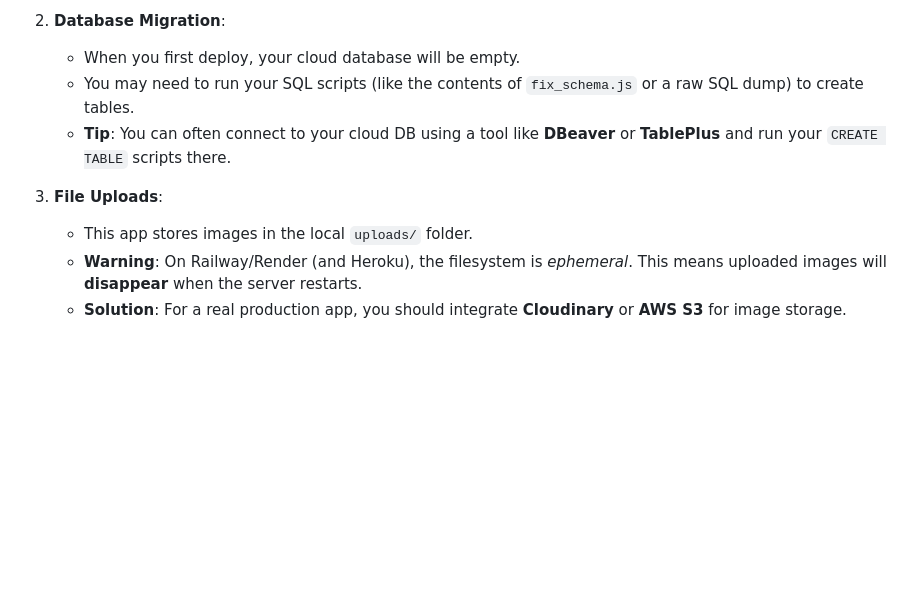
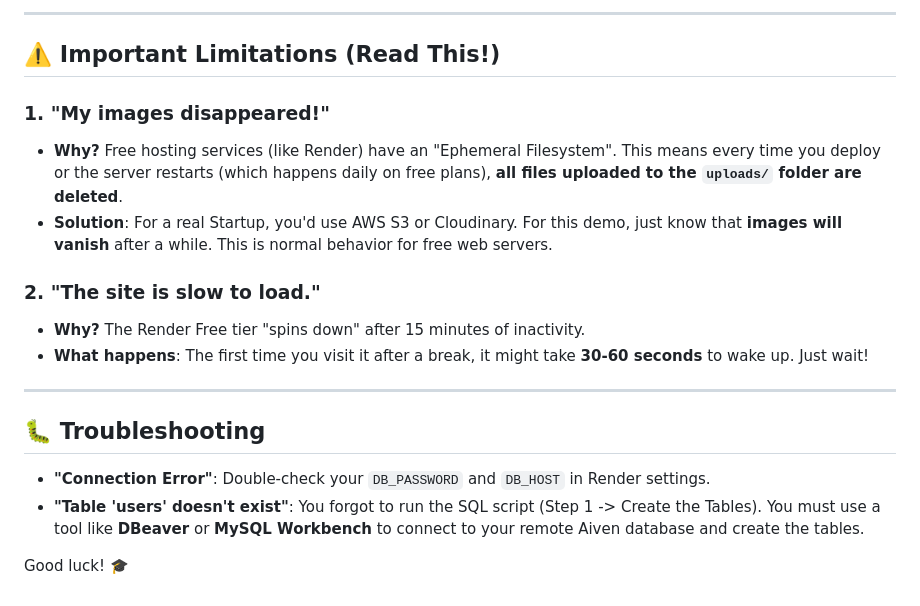
Before and after one commit to titan000001/universityMarketplace, a Markdown page: DEPLOYMENT.md, the part around the change printed below. Drawn GitHub-style; blank space fills up the shorter version.

Commit message:
Docs: Update DEPLOYMENT.md with beginner friendly guide

```diff
--- a/DEPLOYMENT.md
+++ b/DEPLOYMENT.md
@@ -67,10 +66,21 @@ Render is another great option with a free tier.
 
-2.  **Database Migration**:
-    -   When you first deploy, your cloud database will be empty.
-    -   You may need to run your SQL scripts (like the contents of `fix_schema.js` or a raw SQL dump) to create tables.
-    -   **Tip**: You can often connect to your cloud DB using a tool like **DBeaver** or **TablePlus** and run your `CREATE TABLE` scripts there.
+---
 
-3.  **File Uploads**:
-    -   This app stores images in the local `uploads/` folder.
-    -   **Warning**: On Railway/Render (and Heroku), the filesystem is *ephemeral*. This means uploaded images will **disappear** when the server restarts.
-    -   **Solution**: For a real production app, you should integrate **Cloudinary** or **AWS S3** for image storage.
+## ⚠️ Important Limitations (Read This!)
+
+### 1. "My images disappeared!"
+-   **Why?** Free hosting services (like Render) have an "Ephemeral Filesystem". This means every time you deploy or the server restarts (which happens daily on free plans), **all files uploaded to the `uploads/` folder are deleted**.
+-   **Solution**: For a real Startup, you'd use AWS S3 or Cloudinary. For this demo, just know that **images will vanish** after a while. This is normal behavior for free web servers.
+
+### 2. "The site is slow to load."
+-   **Why?** The Render Free tier "spins down" after 15 minutes of inactivity.
+-   **What happens**: The first time you visit it after a break, it might take **30-60 seconds** to wake up. Just wait!
+
+---
+
+## 🐛 Troubleshooting
+
+-   **"Connection Error"**: Double-check your `DB_PASSWORD` and `DB_HOST` in Render settings.
+-   **"Table 'users' doesn't exist"**: You forgot to run the SQL script (Step 1 -> Create the Tables). You must use a tool like **DBeaver** or **MySQL Workbench** to connect to your remote Aiven database and create the tables.
+
+Good luck! 🎓
```
Also changed, not shown: other parts of DEPLOYMENT.md (+53 -54 lines).
